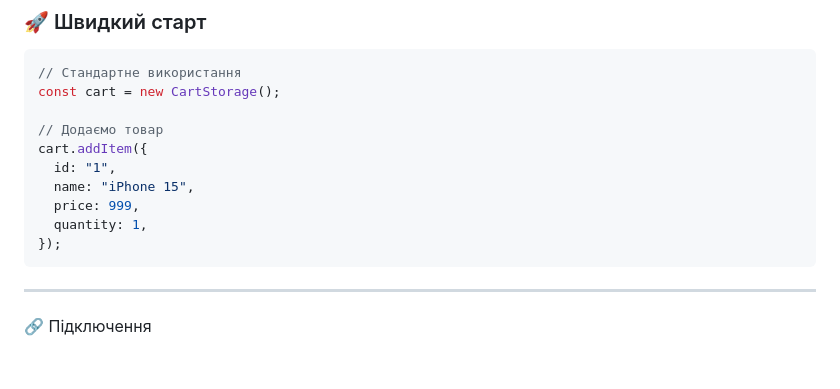
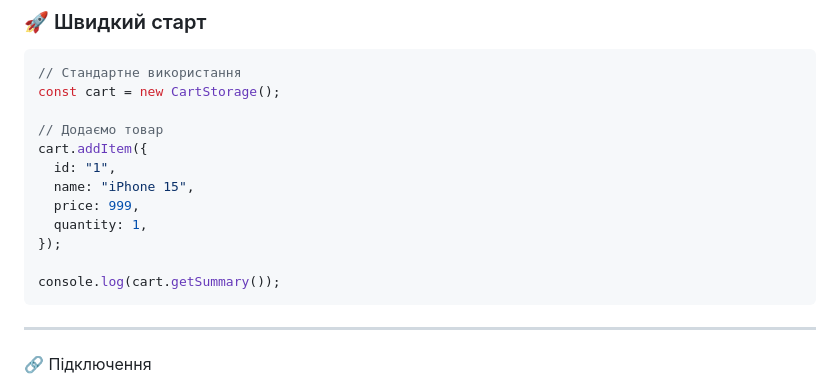
Before and after one commit to MikoleUa/JS-homework-1, a Markdown page: README.md, the part around the change. GitHub-like rendering; blank space fills up the shorter version.

````diff
--- a/README.md
+++ b/README.md
@@ -17,6 +17,8 @@ cart.addItem({
   price: 999,
   quantity: 1,
 });
+
+console.log(cart.getSummary());
 ```
 
 ---
````
